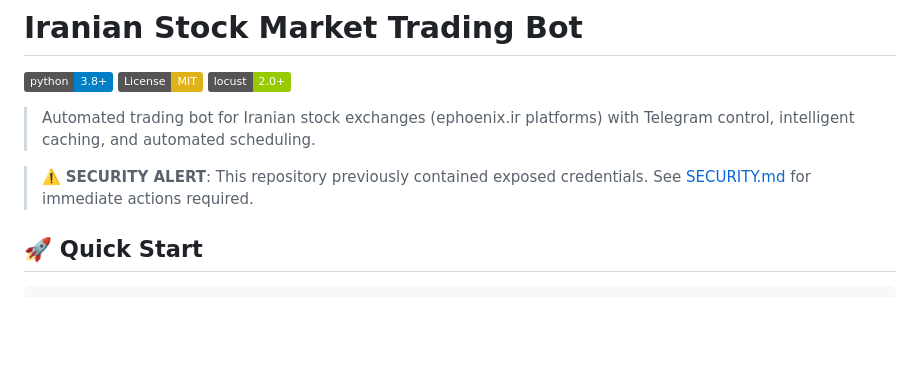
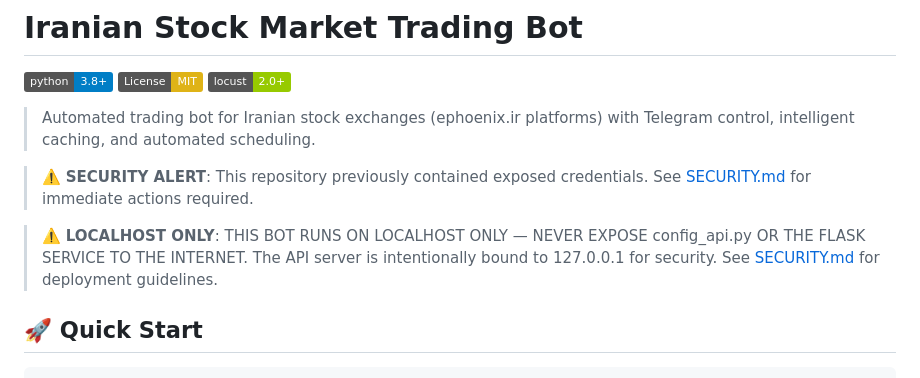
Before and after one commit to PeSahm/Seller-Market, a Markdown page: README.md, the part around the change. GitHub-like rendering; badges without logos; blank space fills up the shorter version.

Commit message:
Add prominent localhost-only security warning to README.md
- Added explicit warning near Quick Start section stating bot runs on localhost only
- Clearly states NEVER expose config_api.py or Flask service to internet
- Includes rationale about intentional 127.0.0.1 binding for security
- References SECURITY.md for deployment guidelines
- Warning appears early and prominently in documentation

```diff
--- a/README.md
+++ b/README.md
@@ -7,6 +7,8 @@
 > Automated trading bot for Iranian stock exchanges (ephoenix.ir platforms) with Telegram control, intelligent caching, and automated scheduling.
 
 > ⚠️ **SECURITY ALERT**: This repository previously contained exposed credentials. See [SECURITY.md](SECURITY.md) for immediate actions required.
+
+> ⚠️ **LOCALHOST ONLY**: THIS BOT RUNS ON LOCALHOST ONLY — NEVER EXPOSE config_api.py OR THE FLASK SERVICE TO THE INTERNET. The API server is intentionally bound to 127.0.0.1 for security. See [SECURITY.md](SECURITY.md) for deployment guidelines.
 
 ## 🚀 Quick Start
 
```
